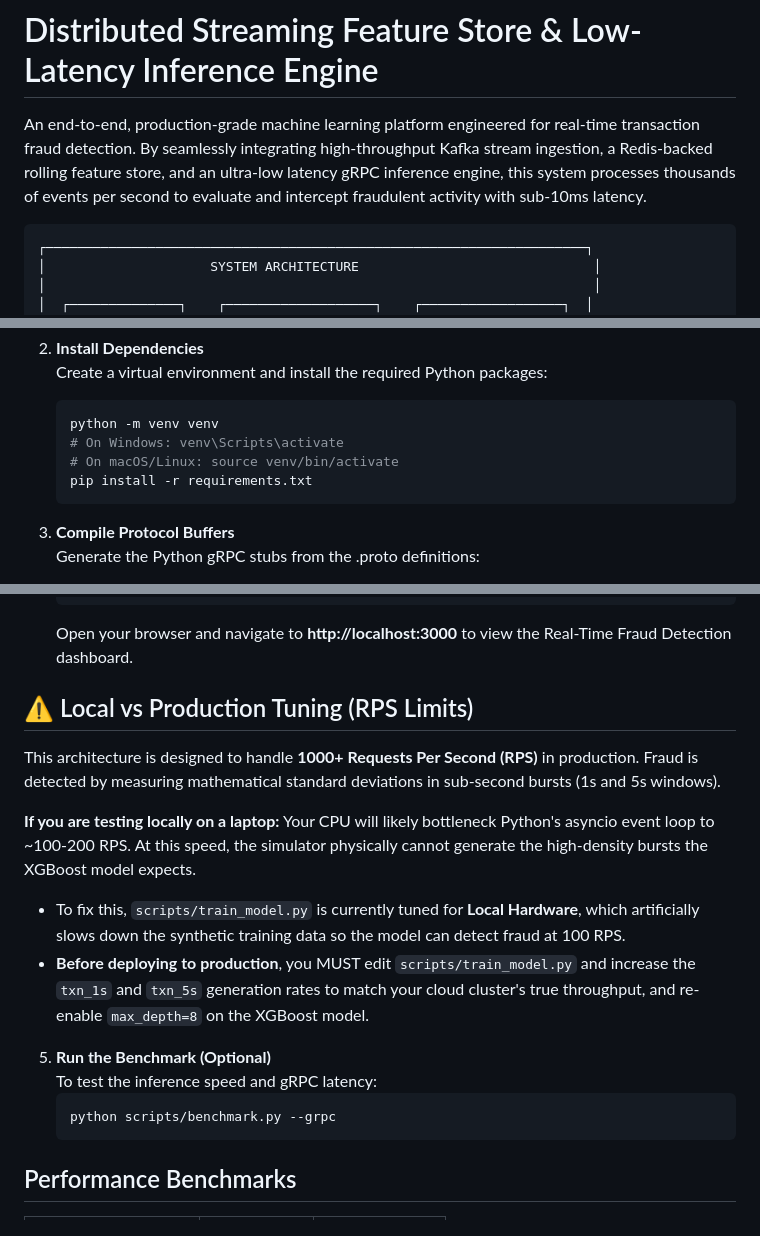
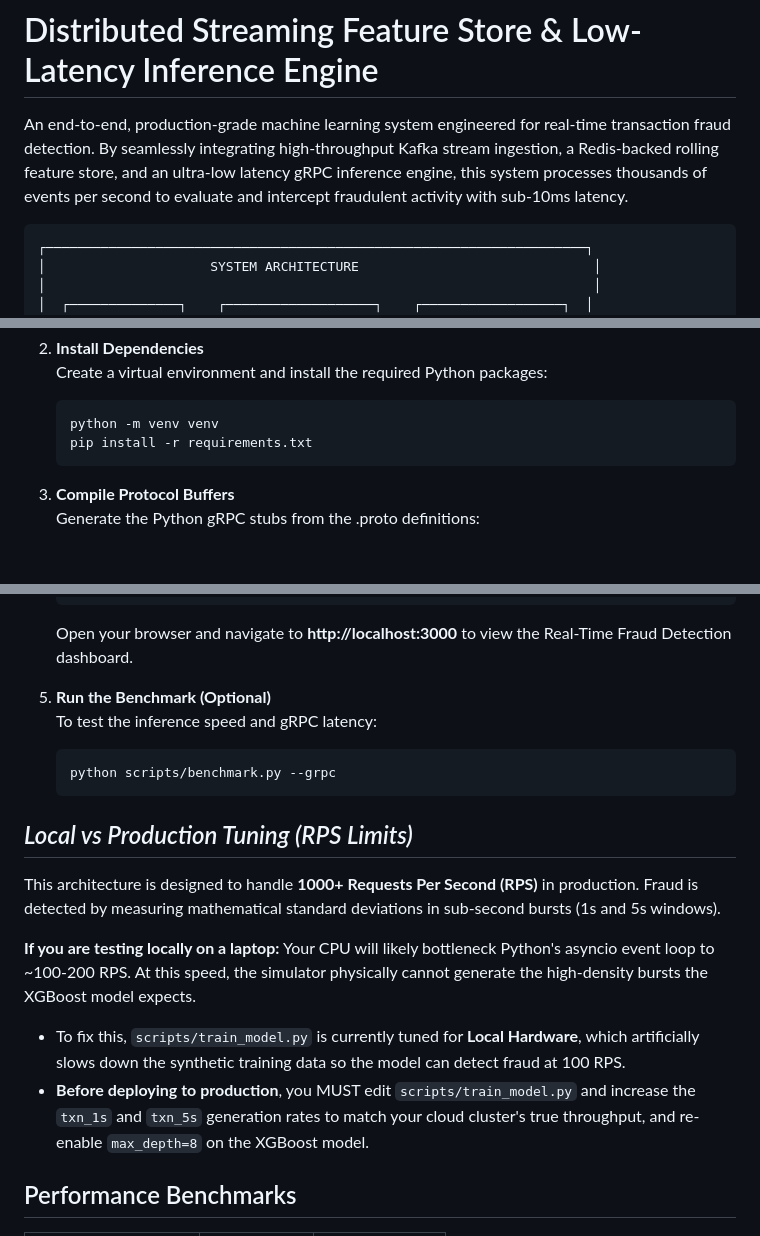
Before and after one commit to manavkakra/gRPC-inference-engine, a Markdown page: README.md, 3 parts joined by grey strips. Drawn GitHub-style; blank space fills up the shorter version.

````diff
--- a/README.md
+++ b/README.md
@@ -1,6 +1,6 @@
 # Distributed Streaming Feature Store & Low-Latency Inference Engine
 
-An end-to-end, production-grade machine learning platform engineered for real-time transaction fraud detection. By seamlessly integrating high-throughput Kafka stream ingestion, a Redis-backed rolling feature store, and an ultra-low latency gRPC inference engine, this system processes thousands of events per second to evaluate and intercept fraudulent activity with sub-10ms latency.
+An end-to-end, production-grade machine learning system engineered for real-time transaction fraud detection. By seamlessly integrating high-throughput Kafka stream ingestion, a Redis-backed rolling feature store, and an ultra-low latency gRPC inference engine, this system processes thousands of events per second to evaluate and intercept fraudulent activity with sub-10ms latency.
 
 ```
 ┌─────────────────────────────────────────────────────────────────────┐
@@ -69,8 +69,6 @@ An end-to-end, production-grade machine learning platform engineered for real-ti
    Create a virtual environment and install the required Python packages:
    ```bash
    python -m venv venv
-   # On Windows: venv\Scripts\activate
-   # On macOS/Linux: source venv/bin/activate
    pip install -r requirements.txt
    ```
 
@@ -115,7 +113,13 @@ To run the full end-to-end system, you will need to start several processes. You
    ```
    Open your browser and navigate to **http://localhost:3000** to view the Real-Time Fraud Detection dashboard.
 
-## ⚠️ Local vs Production Tuning (RPS Limits)
+5. **Run the Benchmark (Optional)**
+   To test the inference speed and gRPC latency:
+   ```bash
+   python scripts/benchmark.py --grpc
+   ```
+
+## *Local vs Production Tuning (RPS Limits)*
 
 This architecture is designed to handle **1000+ Requests Per Second (RPS)** in production. Fraud is detected by measuring mathematical standard deviations in sub-second bursts (1s and 5s windows).
 
@@ -123,12 +127,6 @@ This architecture is designed to handle **1000+ Requests Per Second (RPS)** in p
 Your CPU will likely bottleneck Python's asyncio event loop to ~100-200 RPS. At this speed, the simulator physically cannot generate the high-density bursts the XGBoost model expects.
 * To fix this, `scripts/train_model.py` is currently tuned for **Local Hardware**, which artificially slows down the synthetic training data so the model can detect fraud at 100 RPS.
 * **Before deploying to production**, you MUST edit `scripts/train_model.py` and increase the `txn_1s` and `txn_5s` generation rates to match your cloud cluster's true throughput, and re-enable `max_depth=8` on the XGBoost model.
-
-5. **Run the Benchmark (Optional)**
-   To test the inference speed and gRPC latency:
-   ```bash
-   python scripts/benchmark.py --grpc
-   ```
 
 ## Performance Benchmarks
 
````
